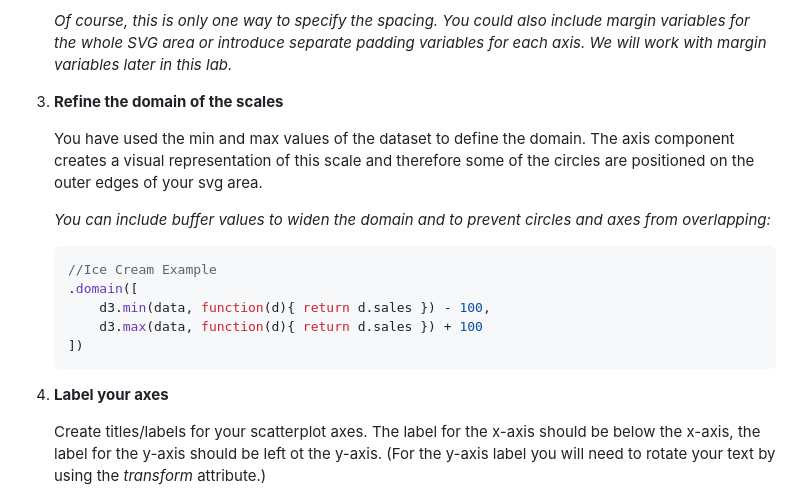
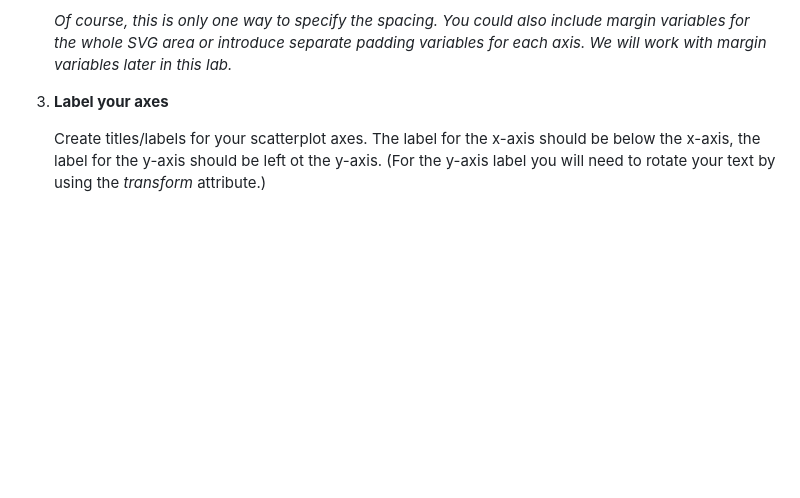
Before and after one commit to heidelbergj/CS-14115_SS23, a Markdown page: session_08/session_08_lab_manual.md, the part around the change. Drawn GitHub-style; blank space fills up the shorter version.

Commit message:
lab 8 update

````diff
--- a/session_08/session_08_lab_manual.md
+++ b/session_08/session_08_lab_manual.md
@@ -127,21 +127,8 @@ d3.csv("data/wealth-health-2014.csv", d => {
 
    *Of course, this is only one way to specify the spacing. You could also include margin variables for the whole SVG area or introduce separate padding variables for each axis. We will work with margin variables later in this lab.*
 
-3. **Refine the domain of the scales**
 
-   You have used the min and max values of the dataset to define the domain. The axis component creates a visual representation of this scale and therefore some of the circles are positioned on the outer edges of your svg area.
-
-   *You can include buffer values to widen the domain and to prevent circles and axes from overlapping:*
-
-   ```javascript
-   //Ice Cream Example
-   .domain([
-       d3.min(data, function(d){ return d.sales }) - 100,
-       d3.max(data, function(d){ return d.sales }) + 100
-   ])
-   ```
-
-4. **Label your axes**
+3. **Label your axes**
 
    Create titles/labels for your scatterplot axes. The label for the x-axis should be below the x-axis, the label for the y-axis should be left ot the y-axis. (For the y-axis label you will need to rotate your text by using the *transform* attribute.)
 
````
